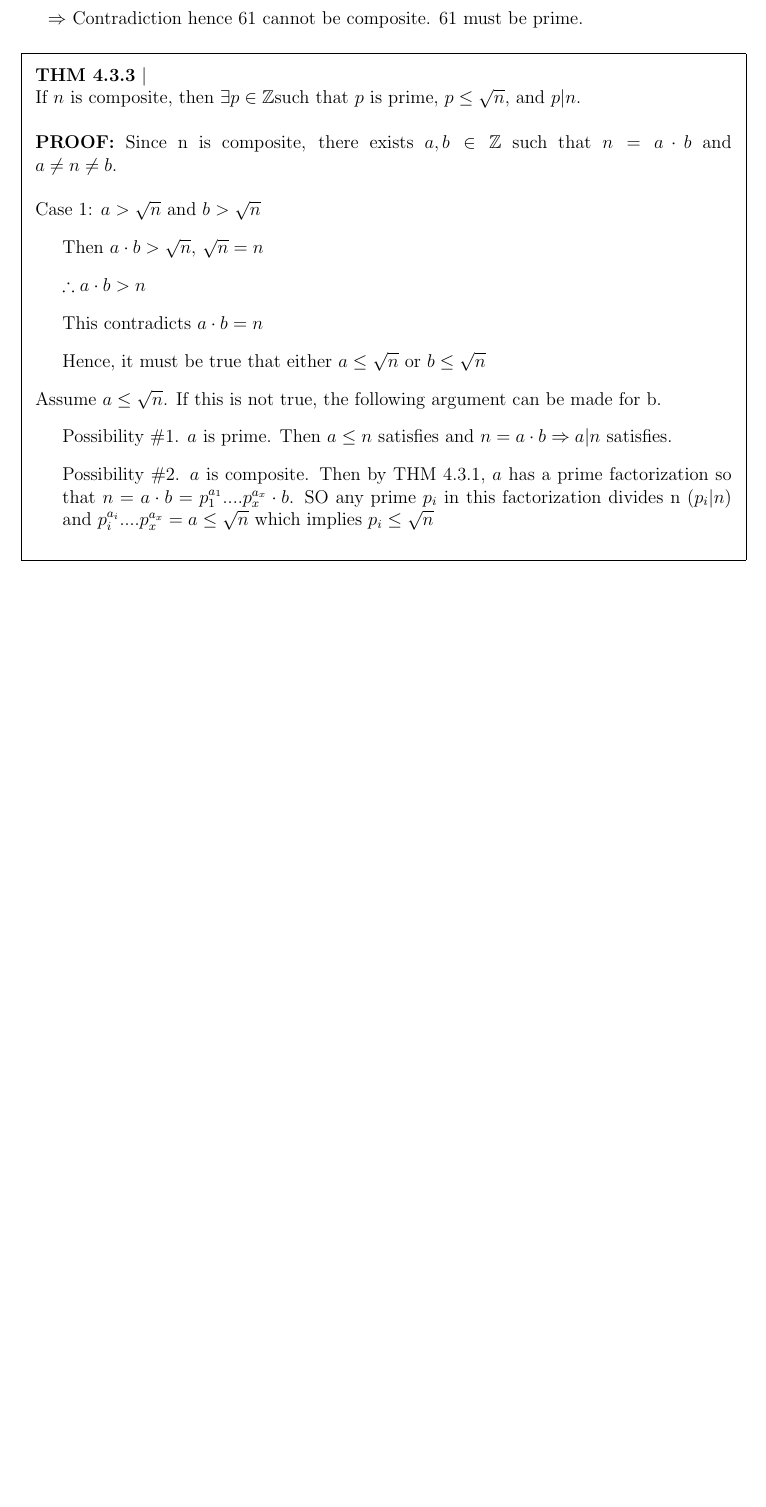
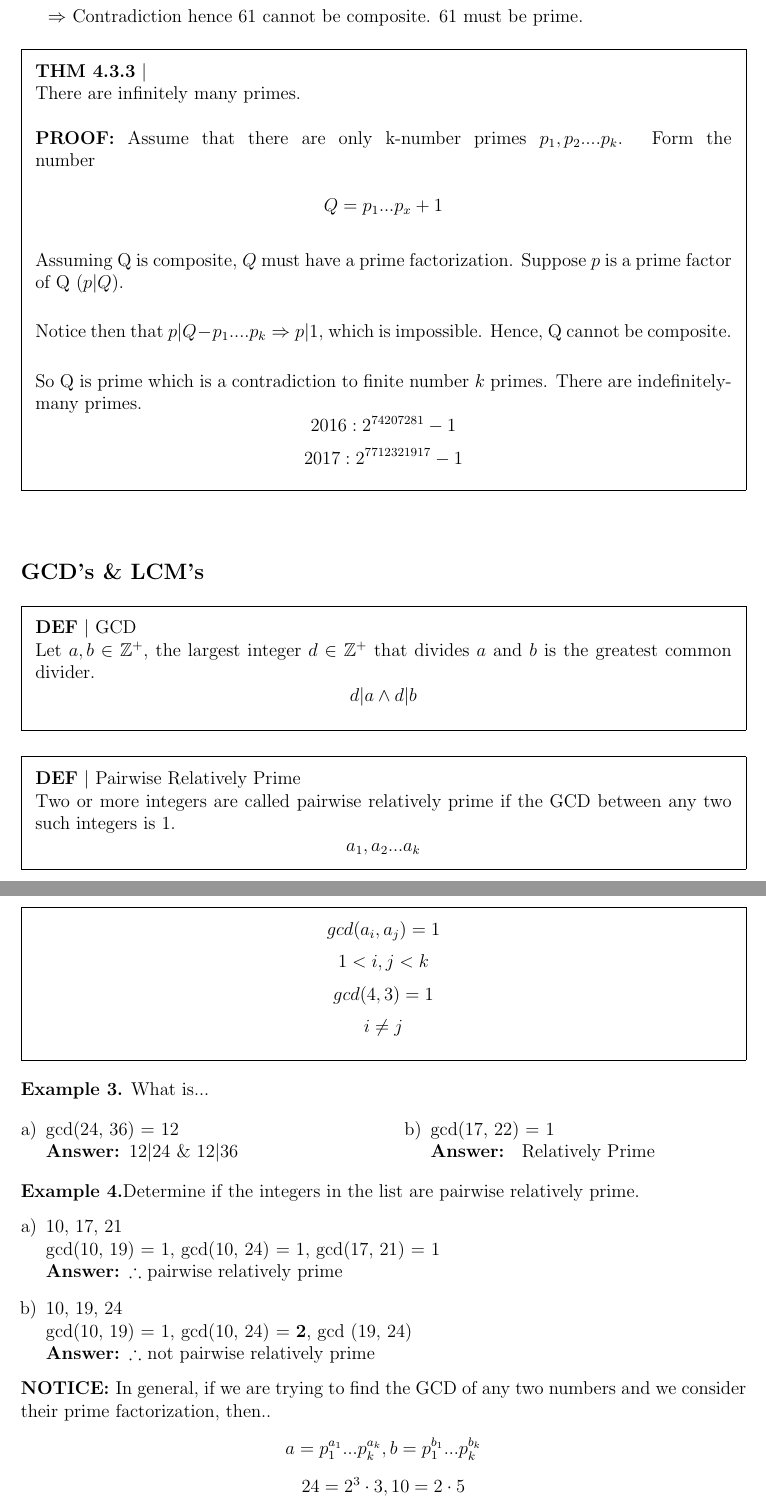
Before and after one commit to AsciiTable/cecs-229, a LaTeX document (notes/code/4.3.tex): part of page 2 of 2 before the commit and two parts of pages 2 and 3 of 3 after it, the two joined at a grey line, cut so that both start at the same text, the shorter picture padded with empty space. Compiled offline with pdfLaTeX.

Commit message:
finishing notes before class

```diff
--- a/notes/code/4.3.tex
+++ b/notes/code/4.3.tex
@@ -98,6 +98,59 @@ Assume $a\leq \sqrt{n}$. If this is not true, the following argument can be made
 %-----------------THM 4.3.3
 \begin{framed}
 \noindent\textbf{THM 4.3.3} $|$ \\
-If $n$ is composite, then $\exists p\in\mathbb{Z}$such that $p$ is prime, $p\leq\sqrt{n}$, and $p|n$.\\\\
-\textbf{PROOF:} Since n is composite, there exists $a,b\in\mathbb{Z}$ such that $n=a\cdot b$ and $a\neq n \neq b$.\\\\
-Case 1: $a > \sqrt{n}$ and $b>\sqrt{n}$
+There are infinitely many primes.\\\\
+\textbf{PROOF:} Assume that there are only k-number primes $p_1,p_2.... p_k$. Form the number\\
+\[Q=p_1...p_x+1\]\\
+Assuming Q is composite, $Q$ must have a prime factorization. Suppose $p$ is a prime factor of Q ($p|Q$).\\
+\vspace{0.1cm}
+\\
+Notice then that $p|Q-p_1....p_k\Rightarrow p|1$, which is impossible. Hence, Q cannot be composite.\\
+\vspace{0.1cm}
+\\
+So Q is prime which is a contradiction to finite number $k$ primes. There are indefinitely-many primes.
+\[2016: 2^{74207281}-1\]
+\[2017: 2^{7712321917}-1\]
+\end{framed}
+
+%-------------GCD's & LCM's-------------------
+\textbf{\subsection*{GCD's \& LCM's}}
+%-------------------GCD DEF
+\begin{framed}
+\noindent\textbf{DEF} $|$ GCD\\
+Let $a,b\in\mathbb{Z^+}$, the largest integer $d\in\mathbb{Z^+}$ that divides $a$ and $b$ is the greatest common divider.
+\[d|a \wedge d|b\]
+\end{framed}
+%-------------------Pairwise Relatively Prime DEF
+\begin{framed}
+\noindent\textbf{DEF} $|$ Pairwise Relatively Prime\\
+Two or more integers are called pairwise relatively prime if the GCD between any two such integers is 1.
+\[a_1,a_2...a_k\]
+\[gcd(a_i,a_j) = 1\]
+\[1<i,j<k\]
+\[gcd (4,3) = 1\]
+\[i\neq j\]
+\end{framed}
+%------------------EX 3
+\noindent\textbf{Example 3.} What is...
+\begin{multicols}{2}
+\begin{enumerate}[a)]
+    \item gcd(24, 36) = 12\\
+    \textbf{Answer: }$12|24$ \& $12|36$
+    \item gcd(17, 22) = 1\\
+    \textbf{Answer: } Relatively Prime
+\end{enumerate}
+\end{multicols}
+%------------------EX 4
+\noindent\textbf{Example 4.}Determine if the integers in the list are pairwise relatively prime.
+\begin{enumerate}[a)]
+    \item 10, 17, 21\\
+    gcd(10, 19) = 1, gcd(10, 24) = 1, gcd(17, 21) = 1\\
+    \textbf{Answer: }$\therefore$ pairwise relatively prime
+    \item 10, 19, 24\\
+    gcd(10, 19) = 1, gcd(10, 24) = \textbf{2}, gcd (19, 24)\\
+    \textbf{Answer: }$\therefore$ not pairwise relatively prime
+\end{enumerate}
+%------------------NOTICE
+\textbf{NOTICE: }In general, if we are trying to find the GCD of any two numbers and we consider their prime factorization, then..
+\[a=p_1^{a_1}...p_k^{a_k}, b=p_1^{b_1}...p_k^{b_k}\]
+\[24=2^3\cdot3, 10=2\cdot 5\]
@@ -104,5 +166 @@ Case 1: $a > \sqrt{n}$ and $b>\sqrt{n}$
 \begin{enumerate}[\quad]
-    \item Then $a\cdot b > \sqrt{n}$, $\sqrt{n} = n$
-    \item $\therefore a \cdot b > n$
-    \item This contradicts $a\cdot b = n$
-    \item Hence, it must be true that either $a \leq \sqrt{n}$ or $b \leq \sqrt{n}$
@@ -109,8 +170,4 @@ Case 1: $a > \sqrt{n}$ and $b>\sqrt{n}$
 \end{enumerate}
-Assume $a\leq \sqrt{n}$. If this is not true, the following argument can be made for b.
-\begin{enumerate}[\quad]
-    \item Possibility \#1. $a$ is prime. Then $a\leq n$ satisfies and $n=a\cdot b\Rightarrow a|n$ satisfies.
-    \item Possibility \#2. $a$ is composite. Then by THM 4.3.1, $a$ has a prime factorization so that $n=a\cdot b = p_1^{a_1}....p_x^{a_x}\cdot b$. SO any prime $p_i$ in this factorization divides n $(p_i|n)$ and $ p_i^{a_i}....p_x^{a_x} = a \leq \sqrt{n}$ which implies $p_i\leq \sqrt{n}$
-\end{enumerate}
+
 \end{framed}
 \end{document}
```
Also changed, not shown: notes/code/4.3.tex (12 more changed lines).
